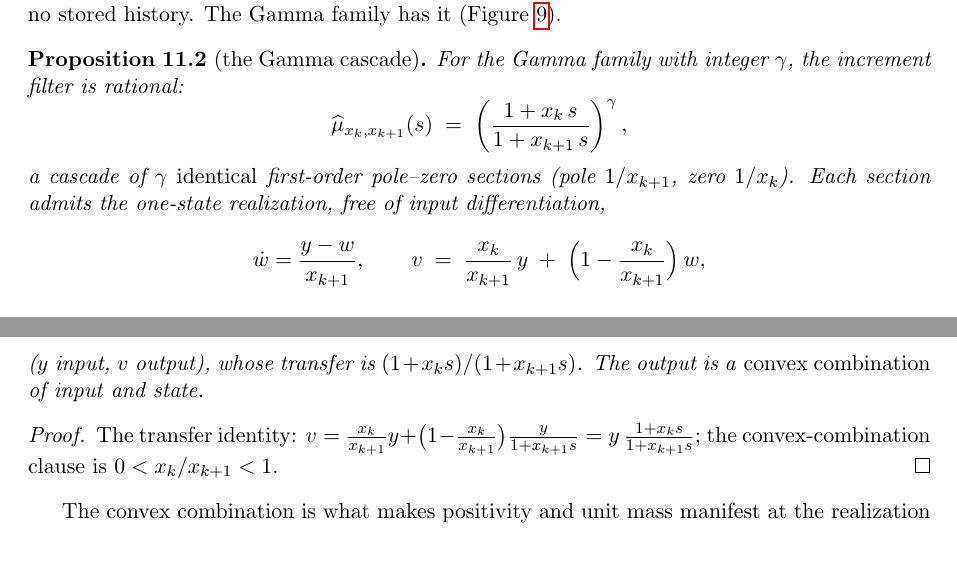
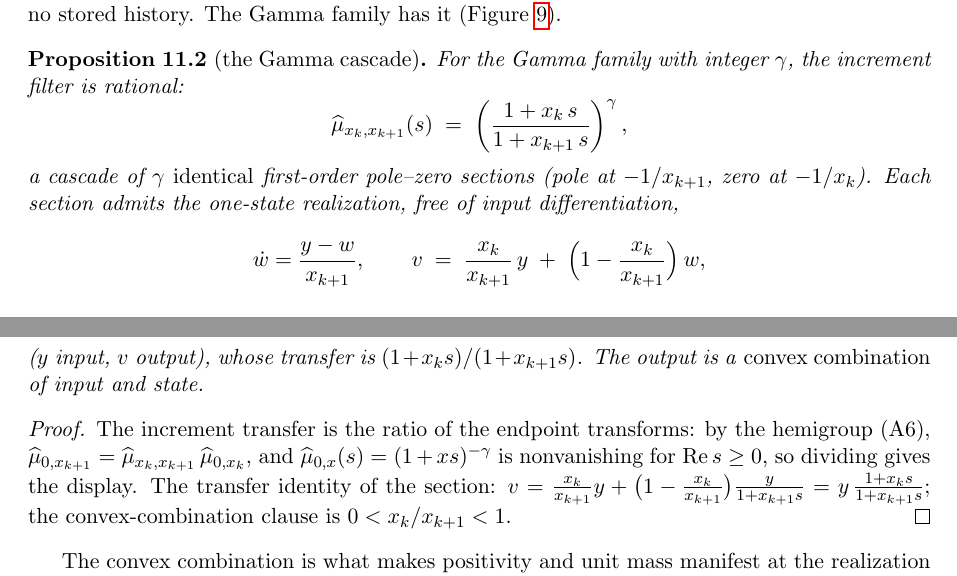
Before and after one commit to danielfagerstrom/hemigroup-causal-scale-space-kernels, a LaTeX paper (paper/main.tex, which reads paper/11-implementation.tex): two parts of pages 54 and 55 of 74, joined at a grey line, cut so that both start at the same text, the shorter picture padded with empty space. Compiled offline with pdfLaTeX.

Commit message:
prop:gamma-cascade: pole and zero signed; the increment-ratio step made explicit
Two one-line fixes from the read-through of the unformalized §11.

- The parenthetical quoted corner frequencies without signs; the pole and zero of
  (1 + x_k s)/(1 + x_{k+1} s) are at -1/x_{k+1} and -1/x_k, and in a section with no
  Lean behind it the statement should say where they are.
- The proof verified the section's transfer identity but never derived the displayed
  increment transfer itself; the missing line -- the ratio of endpoint transforms via
  the hemigroup (A6), licensed because (1 + x s)^{-gamma} is nonvanishing on the
  closed right half-plane -- is now stated.

Gate: control-chars OK (131 files); build left to Docs CI.

Co-Authored-By: Claude Fable 5 <noreply@anthropic.com>
Claude-Session: https://claude.ai/code/session_01UerGJ4VdFFSy7bcNijtb4v

```diff
--- a/paper/11-implementation.tex
+++ b/paper/11-implementation.tex
@@ -46,8 +46,8 @@ For the Gamma family with integer $\gamma$, the increment filter is rational:
 \[
   \widehat{\mu}_{x_k, x_{k+1}}(s) \;=\; \left(\frac{1 + x_k\, s}{1 + x_{k+1}\, s}\right)^{\gamma},
 \]
-a cascade of $\gamma$ \emph{identical} first-order pole--zero sections (pole $1/x_{k+1}$, zero
-$1/x_k$). Each section admits the one-state realization, free of input differentiation,
+a cascade of $\gamma$ \emph{identical} first-order pole--zero sections (pole at $-1/x_{k+1}$,
+zero at $-1/x_k$). Each section admits the one-state realization, free of input differentiation,
 \[
   \dot w = \frac{y - w}{x_{k+1}}, \qquad
   v \;=\; \frac{x_k}{x_{k+1}}\, y \;+\; \Bigl(1 - \frac{x_k}{x_{k+1}}\Bigr)\, w,
@@ -57,7 +57,10 @@ $1/x_k$). Each section admits the one-state realization, free of input different
 \end{proposition}
 
 \begin{proof}
-The transfer identity:
+The increment transfer is the ratio of the endpoint transforms: by the hemigroup (A6),
+$\widehat{\mu}_{0,x_{k+1}} = \widehat{\mu}_{x_k,x_{k+1}}\,\widehat{\mu}_{0,x_k}$, and
+$\widehat{\mu}_{0,x}(s) = (1 + x s)^{-\gamma}$ is nonvanishing for $\operatorname{Re} s \ge 0$,
+so dividing gives the display. The transfer identity of the section:
 $v = \tfrac{x_k}{x_{k+1}} y + \bigl(1 - \tfrac{x_k}{x_{k+1}}\bigr)\tfrac{y}{1 + x_{k+1}s}
 = y\,\tfrac{1 + x_k s}{1 + x_{k+1} s}$; the convex-combination clause is
 $0 < x_k/x_{k+1} < 1$.
```
